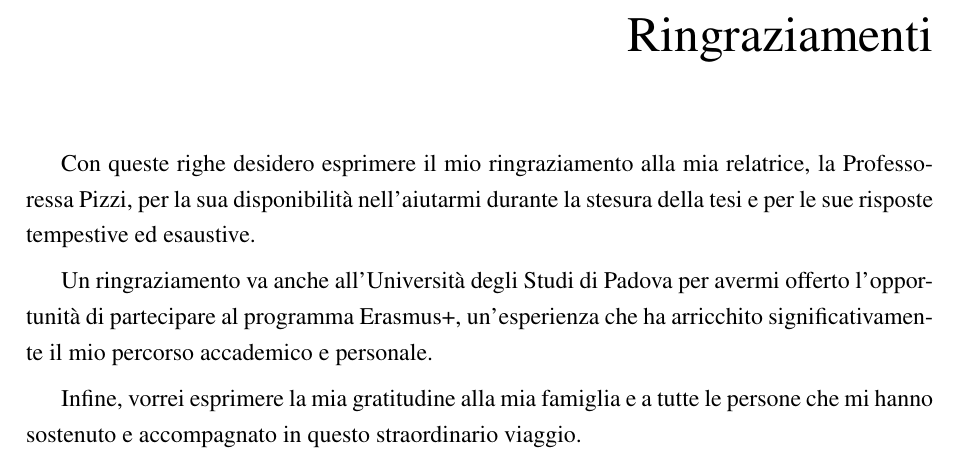
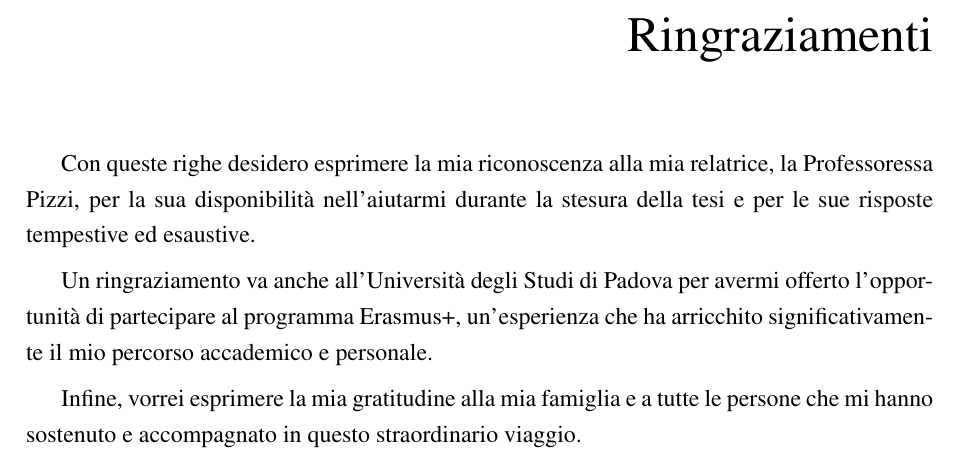
Before and after one commit to imAlessas/bioinformatics-bachelor-thesis, a LaTeX thesis (main.tex, which reads frontmatter/thanks.tex): part of page 65 of 65, cut so that both start at the same text. Compiled offline with pdfLaTeX.

Commit message:
Update thanks.tex

```diff
--- a/frontmatter/thanks.tex
+++ b/frontmatter/thanks.tex
@@ -1,6 +1,6 @@
 %!TEX root = ../main.tex
 
-Con queste righe desidero esprimere il mio ringraziamento alla mia relatrice, la Professoressa Pizzi, per la sua disponibilità nell'aiutarmi durante la stesura della tesi e per le sue risposte tempestive ed esaustive.
+Con queste righe desidero esprimere la mia riconoscenza alla mia relatrice, la Professoressa Pizzi, per la sua disponibilità nell'aiutarmi durante la stesura della tesi e per le sue risposte tempestive ed esaustive.
 
 \vspace{5px}
 
```
Also changed, not shown: main.pdf (added).
